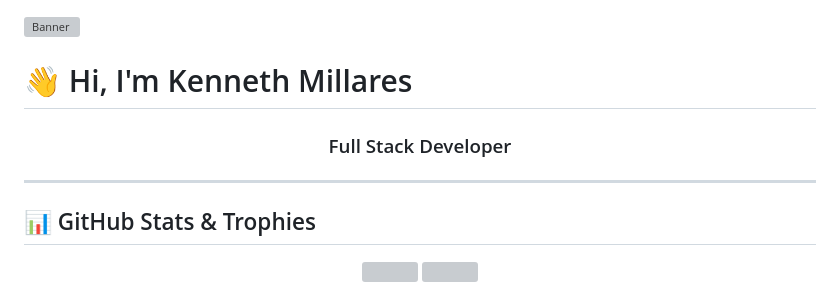
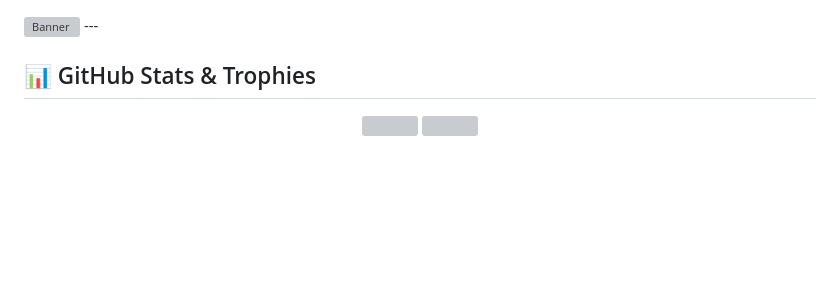
Before and after one commit to millareskenneth/millareskenneth, a Markdown page: README.md, the part around the change. Drawn GitHub-style; blank space fills up the shorter version; grey boxes are pictures that could not be loaded.

Commit message:
Remove personal introduction section
Removed personal introduction from README.

```diff
--- a/README.md
+++ b/README.md
@@ -1,9 +1,4 @@
 <img src="https://i.pinimg.com/originals/42/b4/22/42b4229a9ec3145edaa895b2415dd720.gif" alt="Banner" width="100%" />
-
-# 👋 Hi, I'm Kenneth Millares
-
-<h3 align="center">Full Stack Developer</h3>
-
 ---
 
 ## 📊 GitHub Stats & Trophies
```
